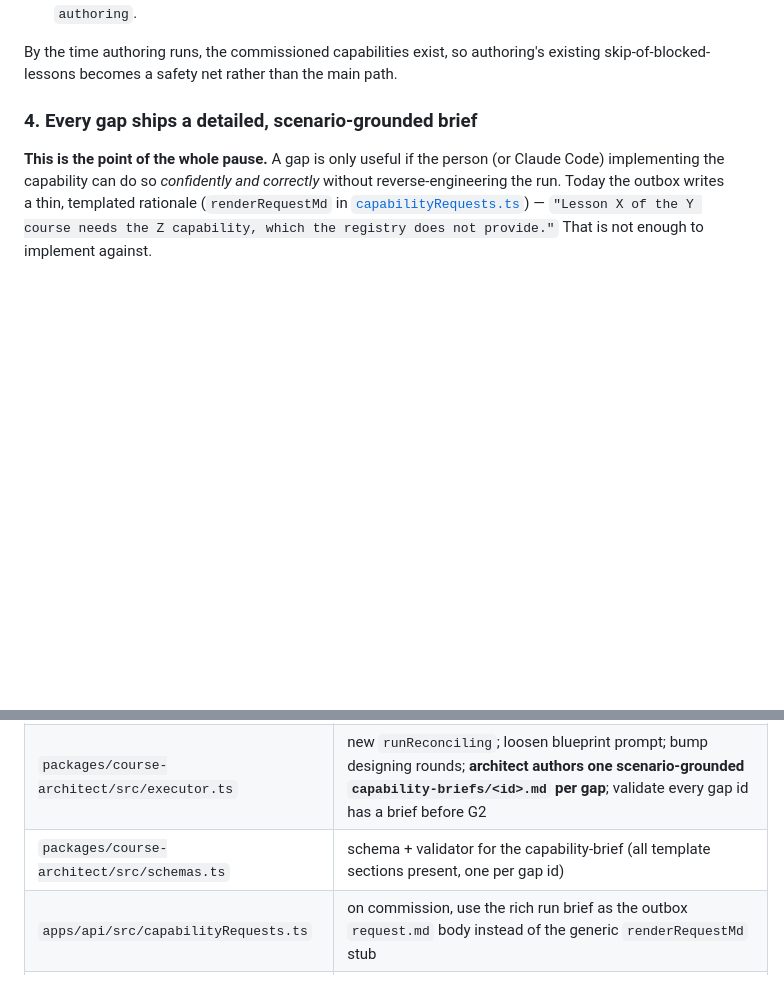
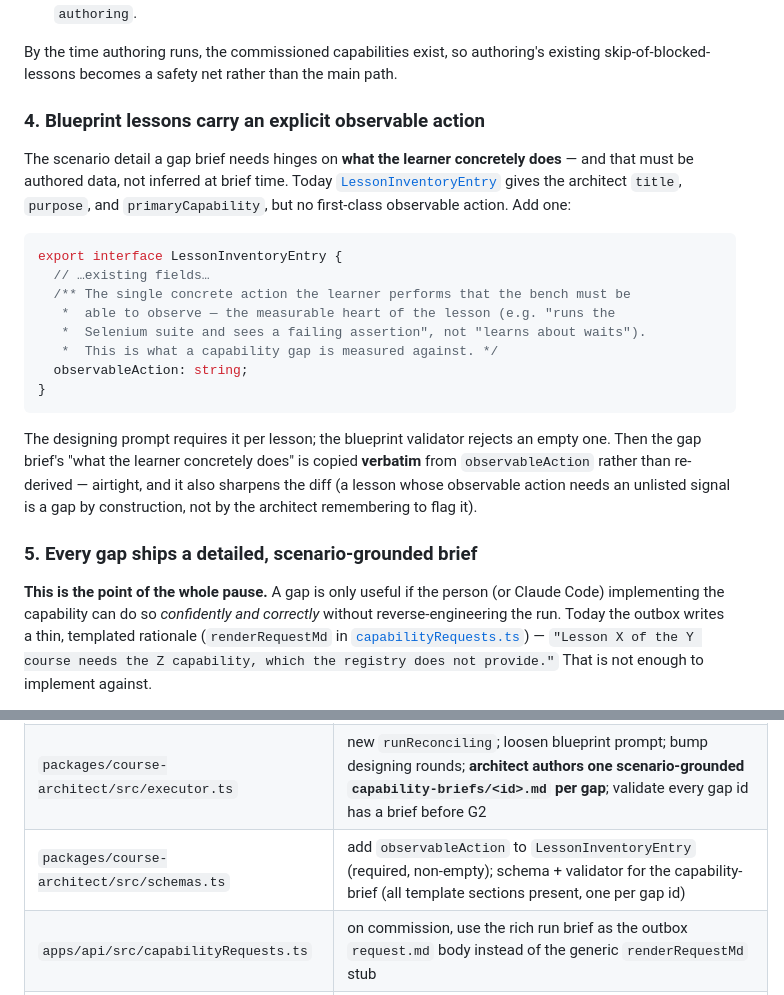
Before and after one commit to garyman99/guided-roots-trellis, a Markdown page: docs/plans/gap-reconciliation-pause.md, 2 parts joined by grey strips. Drawn GitHub-style; blank space fills up the shorter version.

Commit message:
docs(course-gen): add explicit observableAction to blueprint lessons
Make the learner's measurable action authored data, not inferred at brief time.
Adds a required observableAction field to LessonInventoryEntry; the gap brief
copies it verbatim and the diff measures gaps against it. Existing blueprints
lack the field but are deleted/re-run per the no-backwards-compat stance.

Co-Authored-By: Claude Opus 4.8 <noreply@anthropic.com>

````diff
--- a/docs/plans/gap-reconciliation-pause.md
+++ b/docs/plans/gap-reconciliation-pause.md
@@ -75,7 +75,32 @@ one gate between `designing` and `authoring`:
 By the time authoring runs, the commissioned capabilities exist, so authoring's
 existing skip-of-blocked-lessons becomes a safety net rather than the main path.
 
-### 4. Every gap ships a detailed, scenario-grounded brief
+### 4. Blueprint lessons carry an explicit observable action
+
+The scenario detail a gap brief needs hinges on **what the learner concretely
+does** — and that must be authored data, not inferred at brief time. Today
+[`LessonInventoryEntry`](../../packages/course-architect/src/schemas.ts) gives the
+architect `title`, `purpose`, and `primaryCapability`, but no first-class
+observable action. Add one:
+
+```ts
+export interface LessonInventoryEntry {
+  // …existing fields…
+  /** The single concrete action the learner performs that the bench must be
+   *  able to observe — the measurable heart of the lesson (e.g. "runs the
+   *  Selenium suite and sees a failing assertion", not "learns about waits").
+   *  This is what a capability gap is measured against. */
+  observableAction: string;
+}
+```
+
+The designing prompt requires it per lesson; the blueprint validator rejects an
+empty one. Then the gap brief's "what the learner concretely does" is copied
+**verbatim** from `observableAction` rather than re-derived — airtight, and it
+also sharpens the diff (a lesson whose observable action needs an unlisted signal
+is a gap by construction, not by the architect remembering to flag it).
+
+### 5. Every gap ships a detailed, scenario-grounded brief
 
 **This is the point of the whole pause.** A gap is only useful if the person (or
 Claude Code) implementing the capability can do so *confidently and correctly*
@@ -158,7 +184,7 @@ gate's UI is explicit that closing a gap means "build it, then restart to reload
 |---|---|
 | `packages/course-architect/src/types.ts` | phase/gate enums, `RunStatus` union, `awaiting-reconcile`, `GATE_OF_PHASE`/`PHASE_OF_GATE`/`NEXT_PHASE_AFTER_GATE` maps |
 | `packages/course-architect/src/executor.ts` | new `runReconciling`; loosen blueprint prompt; bump designing rounds; **architect authors one scenario-grounded `capability-briefs/<id>.md` per gap**; validate every gap id has a brief before G2 |
-| `packages/course-architect/src/schemas.ts` | schema + validator for the capability-brief (all template sections present, one per gap id) |
+| `packages/course-architect/src/schemas.ts` | add `observableAction` to `LessonInventoryEntry` (required, non-empty); schema + validator for the capability-brief (all template sections present, one per gap id) |
 | `apps/api/src/capabilityRequests.ts` | on commission, use the rich run brief as the outbox `request.md` body instead of the generic `renderRequestMd` stub |
 | `apps/api/src/server.ts` | route the reconcile gate; reconcile-changes re-diff; hard-block approve while commissioned gaps open; surface open-vs-closed counts |
 | `apps/web/src/pages/CourseStudio.tsx` | render the reconcile gate — gap checklist linking each gap to its brief, "build these / restart / re-check" |
````
Also changed, not shown: other parts of docs/plans/gap-reconciliation-pause.md (+2 -1 lines).
